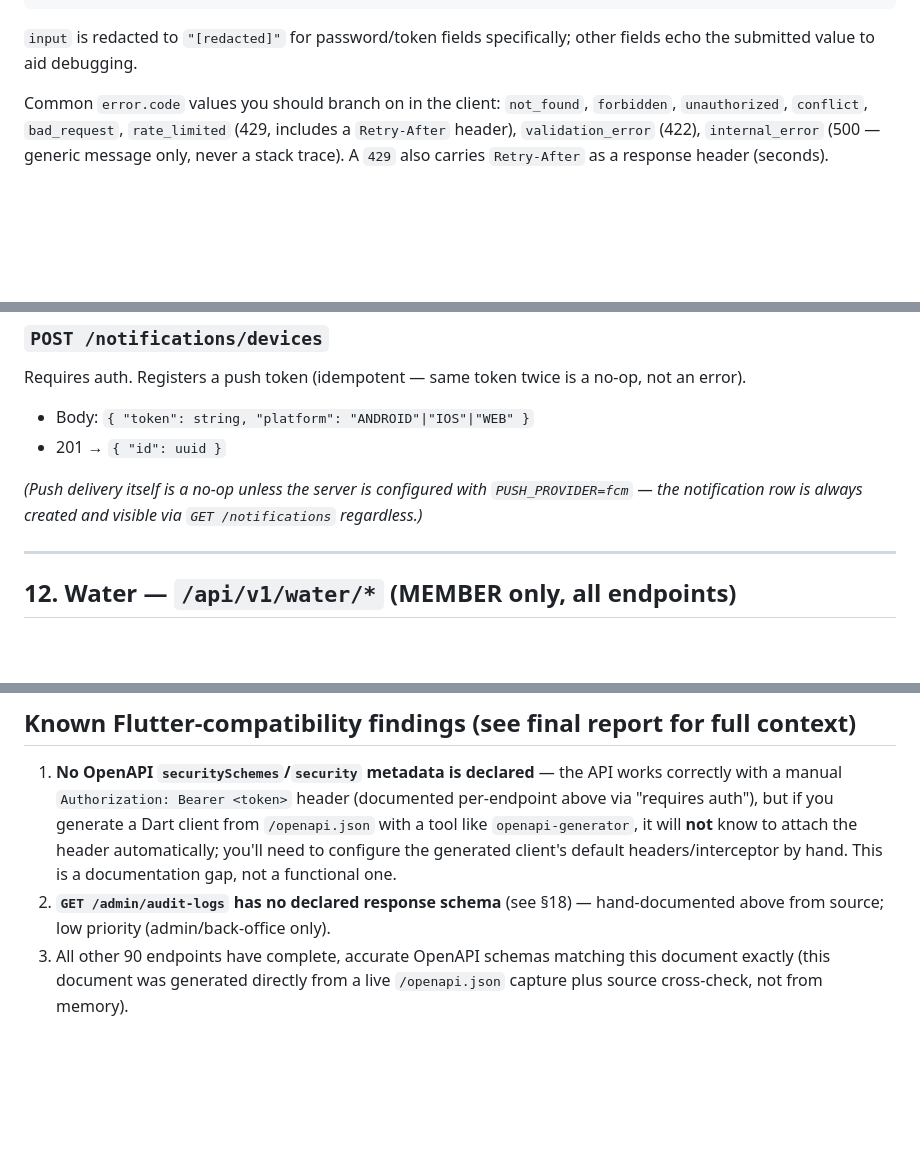
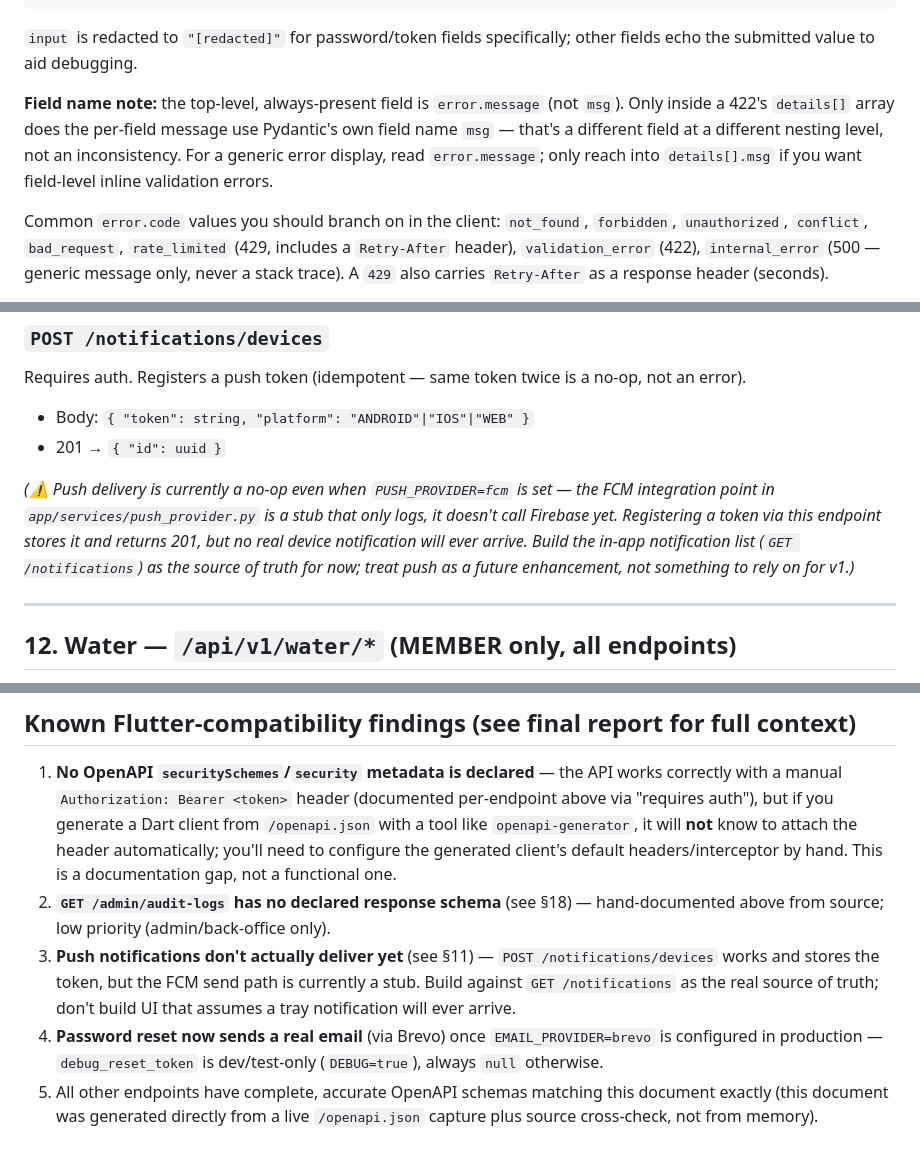
Before and after one commit to AhmadD44/local_gym_backend, a Markdown page: docs/FLUTTER_API_CONTRACT.md, 3 parts joined by grey strips. Drawn GitHub-style; blank space fills up the shorter version.

Commit message:
Document the error message field name and the push-notification gap
Clarifies error.message vs the nested details[].msg (came up while
building the Flutter client), and flags that FCM push delivery is still
a stub so the mobile app should rely on GET /notifications instead.

Co-Authored-By: Claude Sonnet 5 <noreply@anthropic.com>

````diff
--- a/docs/FLUTTER_API_CONTRACT.md
+++ b/docs/FLUTTER_API_CONTRACT.md
@@ -43,6 +43,12 @@ Validation errors (422) additionally include a `details` array (Pydantic-style,
 ```
 `input` is redacted to `"[redacted]"` for password/token fields specifically; other fields echo
 the submitted value to aid debugging.
+
+**Field name note:** the top-level, always-present field is `error.message` (not `msg`). Only
+inside a 422's `details[]` array does the per-field message use Pydantic's own field name `msg`
+— that's a different field at a different nesting level, not an inconsistency. For a generic
+error display, read `error.message`; only reach into `details[].msg` if you want field-level
+inline validation errors.
 
 Common `error.code` values you should branch on in the client: `not_found`, `forbidden`,
 `unauthorized`, `conflict`, `bad_request`, `rate_limited` (429, includes a `Retry-After` header),
@@ -507,8 +513,11 @@ Requires auth. Registers a push token (idempotent — same token twice is a no-o
 - Body: `{ "token": string, "platform": "ANDROID"|"IOS"|"WEB" }`
 - 201 → `{ "id": uuid }`
 
-*(Push delivery itself is a no-op unless the server is configured with `PUSH_PROVIDER=fcm` — the
-notification row is always created and visible via `GET /notifications` regardless.)*
+*(⚠ Push delivery is currently a no-op even when `PUSH_PROVIDER=fcm` is set — the FCM integration
+point in `app/services/push_provider.py` is a stub that only logs, it doesn't call Firebase yet.
+Registering a token via this endpoint stores it and returns 201, but no real device notification
+will ever arrive. Build the in-app notification list (`GET /notifications`) as the source of truth
+for now; treat push as a future enhancement, not something to rely on for v1.)*
 
 ---
 
@@ -717,6 +726,12 @@ index-based enum mapping, since these are transmitted as strings, not integers.
    gap, not a functional one.
 2. **`GET /admin/audit-logs` has no declared response schema** (see §18) — hand-documented above
    from source; low priority (admin/back-office only).
-3. All other 90 endpoints have complete, accurate OpenAPI schemas matching this document exactly
+3. **Push notifications don't actually deliver yet** (see §11) — `POST /notifications/devices`
+   works and stores the token, but the FCM send path is currently a stub. Build against
+   `GET /notifications` as the real source of truth; don't build UI that assumes a tray
+   notification will ever arrive.
+4. **Password reset now sends a real email** (via Brevo) once `EMAIL_PROVIDER=brevo` is configured
+   in production — `debug_reset_token` is dev/test-only (`DEBUG=true`), always `null` otherwise.
+5. All other endpoints have complete, accurate OpenAPI schemas matching this document exactly
    (this document was generated directly from a live `/openapi.json` capture plus source
    cross-check, not from memory).
````
